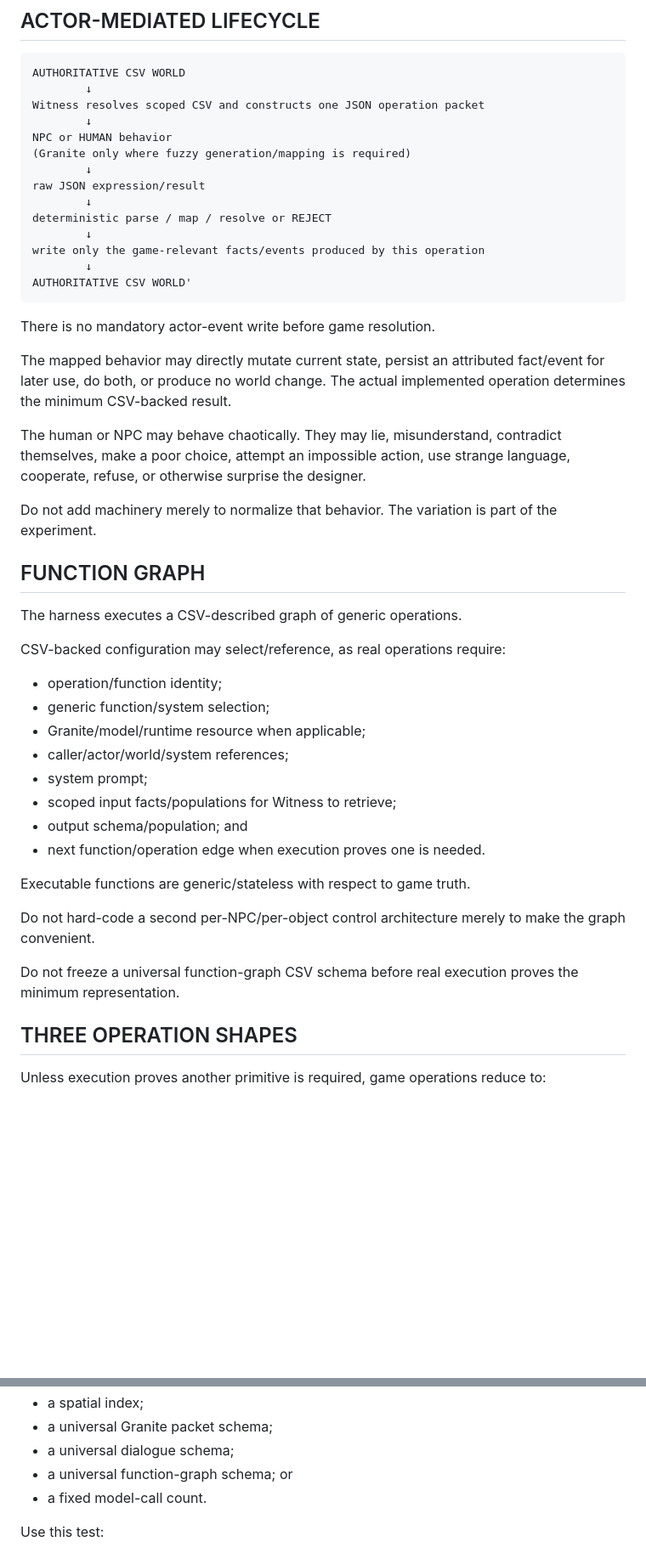
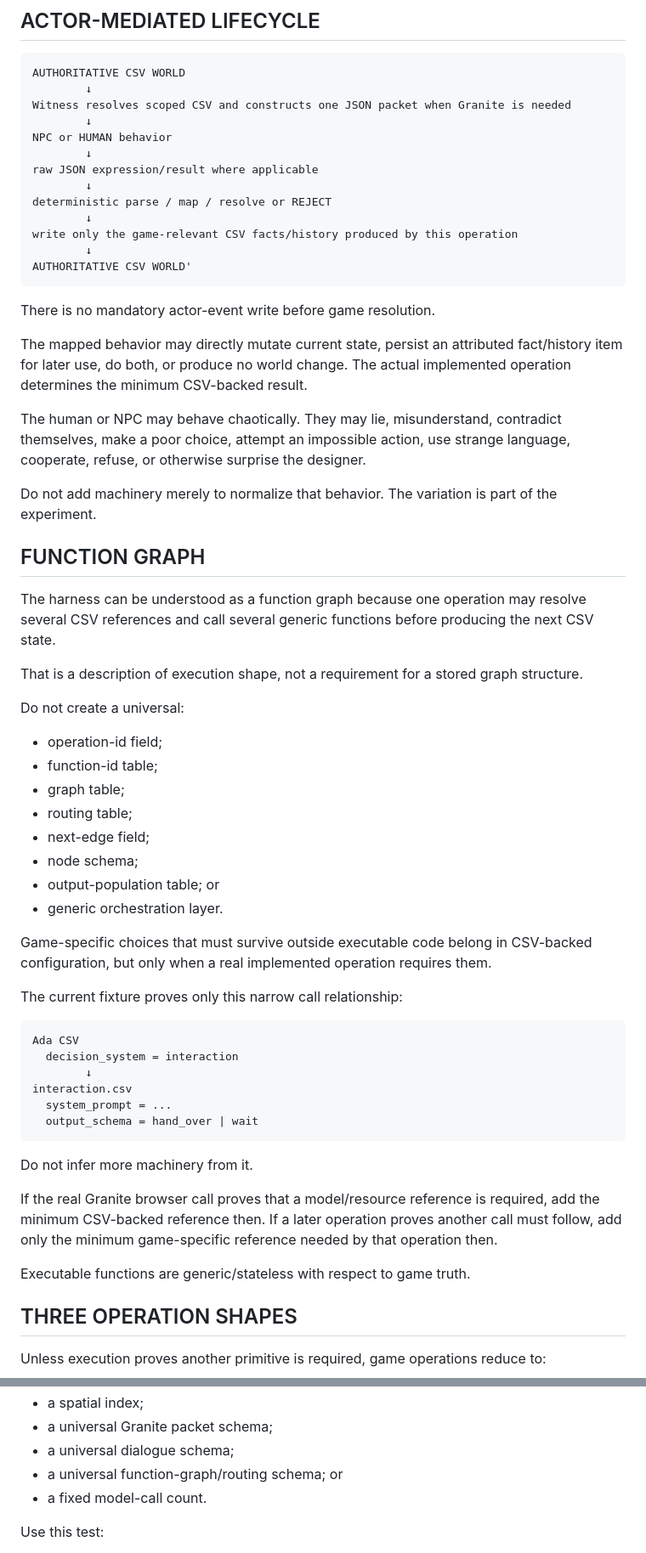
Before and after one commit to NFDFLDTHRY/MochEpoch, a Markdown page: docs/MOCK_EPOCH_IMPLEMENTATION_PLAN.md, 2 parts joined by grey strips. Shown at 85% size. Drawn GitHub-style; blank space fills up the shorter version.

Commit message:
Make implementation plan evidence-driven about function wiring

````diff
--- a/docs/MOCK_EPOCH_IMPLEMENTATION_PLAN.md
+++ b/docs/MOCK_EPOCH_IMPLEMENTATION_PLAN.md
@@ -27,23 +27,22 @@ The first-person renderer and asset/runtime machinery project that state but do
 ```text
 AUTHORITATIVE CSV WORLD
         ↓
-Witness resolves scoped CSV and constructs one JSON operation packet
+Witness resolves scoped CSV and constructs one JSON packet when Granite is needed
         ↓
 NPC or HUMAN behavior
-(Granite only where fuzzy generation/mapping is required)
         ↓
-raw JSON expression/result
+raw JSON expression/result where applicable
         ↓
 deterministic parse / map / resolve or REJECT
         ↓
-write only the game-relevant facts/events produced by this operation
+write only the game-relevant CSV facts/history produced by this operation
         ↓
 AUTHORITATIVE CSV WORLD'
 ```
 
 There is no mandatory actor-event write before game resolution.
 
-The mapped behavior may directly mutate current state, persist an attributed fact/event for later use, do both, or produce no world change. The actual implemented operation determines the minimum CSV-backed result.
+The mapped behavior may directly mutate current state, persist an attributed fact/history item for later use, do both, or produce no world change. The actual implemented operation determines the minimum CSV-backed result.
 
 The human or NPC may behave chaotically. They may lie, misunderstand, contradict themselves, make a poor choice, attempt an impossible action, use strange language, cooperate, refuse, or otherwise surprise the designer.
 
@@ -51,24 +50,39 @@ Do not add machinery merely to normalize that behavior. The variation is part of
 
 ## FUNCTION GRAPH
 
-The harness executes a CSV-described graph of generic operations.
+The harness can be understood as a function graph because one operation may resolve several CSV references and call several generic functions before producing the next CSV state.
 
-CSV-backed configuration may select/reference, as real operations require:
+That is a description of execution shape, not a requirement for a stored graph structure.
 
-- operation/function identity;
-- generic function/system selection;
-- Granite/model/runtime resource when applicable;
-- caller/actor/world/system references;
-- system prompt;
-- scoped input facts/populations for Witness to retrieve;
-- output schema/population; and
-- next function/operation edge when execution proves one is needed.
+Do not create a universal:
+
+- operation-id field;
+- function-id table;
+- graph table;
+- routing table;
+- next-edge field;
+- node schema;
+- output-population table; or
+- generic orchestration layer.
+
+Game-specific choices that must survive outside executable code belong in CSV-backed configuration, but only when a real implemented operation requires them.
+
+The current fixture proves only this narrow call relationship:
+
+```text
+Ada CSV
+  decision_system = interaction
+        ↓
+interaction.csv
+  system_prompt = ...
+  output_schema = hand_over | wait
+```
+
+Do not infer more machinery from it.
+
+If the real Granite browser call proves that a model/resource reference is required, add the minimum CSV-backed reference then. If a later operation proves another call must follow, add only the minimum game-specific reference needed by that operation then.
 
 Executable functions are generic/stateless with respect to game truth.
-
-Do not hard-code a second per-NPC/per-object control architecture merely to make the graph convenient.
-
-Do not freeze a universal function-graph CSV schema before real execution proves the minimum representation.
 
 ## THREE OPERATION SHAPES
 
@@ -249,7 +251,7 @@ It should not prematurely lock:
 - a spatial index;
 - a universal Granite packet schema;
 - a universal dialogue schema;
-- a universal function-graph schema; or
+- a universal function-graph/routing schema; or
 - a fixed model-call count.
 
 Use this test:
````
Also changed, not shown: other parts of docs/MOCK_EPOCH_IMPLEMENTATION_PLAN.md (+32 -51 lines).
